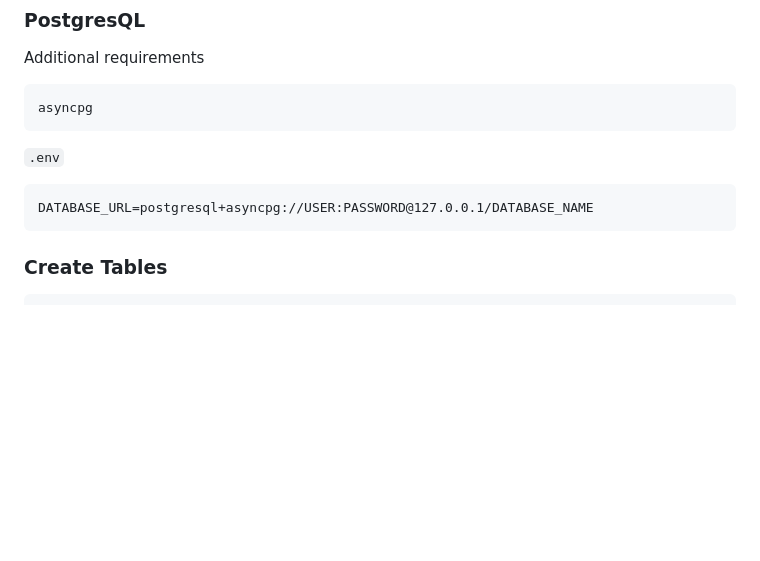
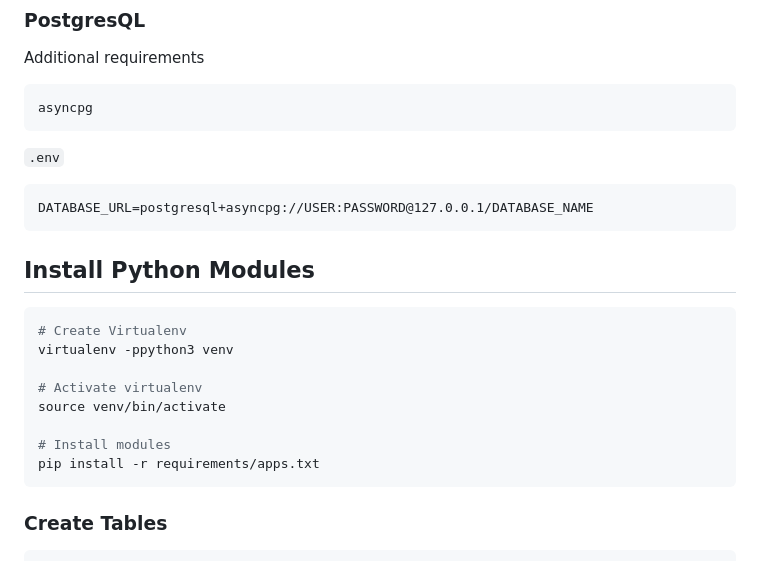
Before and after one commit to jockerz/StarletteStarter, a Markdown page: README.md, the part around the change. Rendered like a GitHub page; blank space fills up the shorter version.

Commit message:
Readme: add pip install

````diff
--- a/README.md
+++ b/README.md
@@ -124,6 +124,19 @@ asyncpg
 `.env`
 ```
 DATABASE_URL=postgresql+asyncpg://USER:PASSWORD@127.0.0.1/DATABASE_NAME
+```
+
+## Install Python Modules
+
+```sh
+# Create Virtualenv
+virtualenv -ppython3 venv
+
+# Activate virtualenv
+source venv/bin/activate
+
+# Install modules
+pip install -r requirements/apps.txt
 ```
 
 ### Create Tables
````
